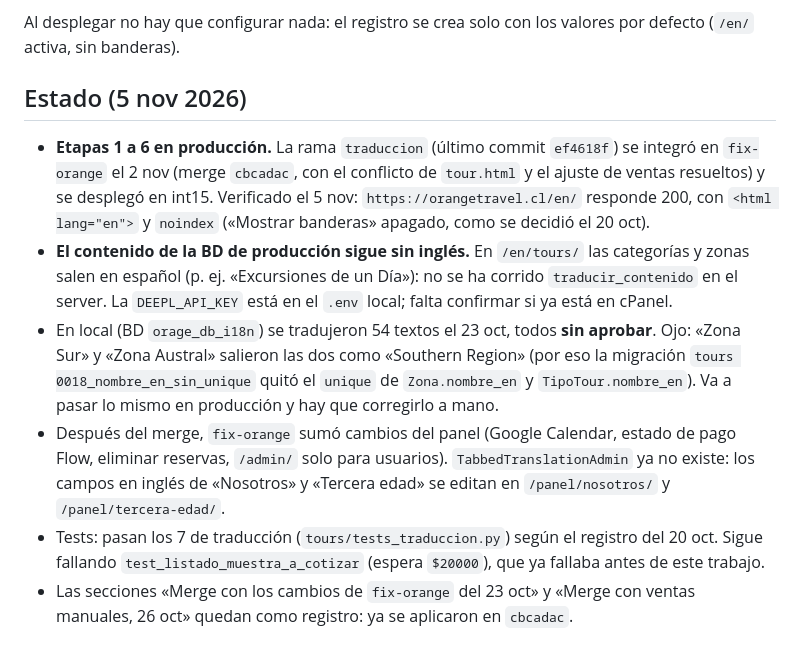
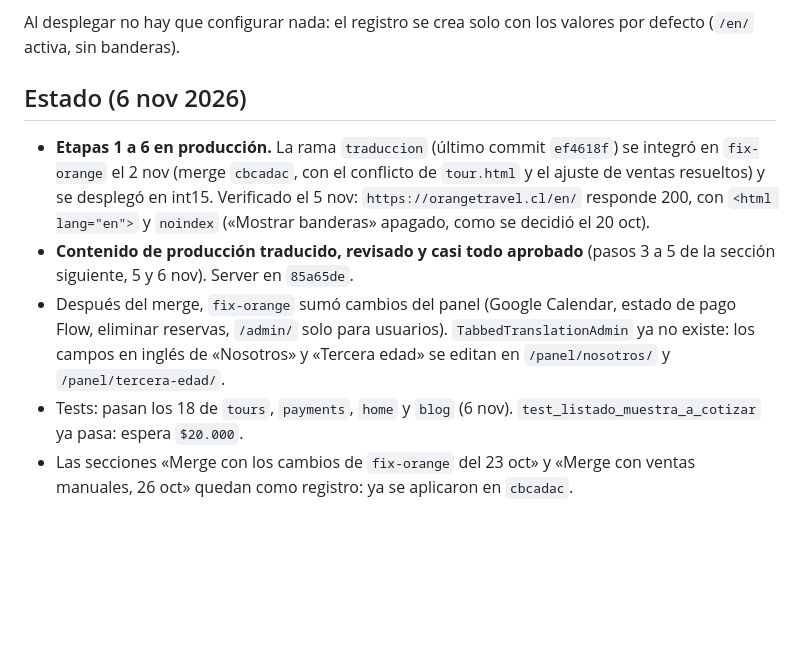
Before and after one commit to Cesar-eav/orangetravel, a Markdown page: docs/PLAN_TRADUCCION_ETAPAS.md, the part around one of its changes. GitHub-like rendering; blank space fills up the shorter version.

```diff
--- a/docs/PLAN_TRADUCCION_ETAPAS.md
+++ b/docs/PLAN_TRADUCCION_ETAPAS.md
@@ -24,13 +24,12 @@ Con las banderas apagadas:
 
 Al desplegar no hay que configurar nada: el registro se crea solo con los valores por defecto (`/en/` activa, sin banderas).
 
-## Estado (5 nov 2026)
+## Estado (6 nov 2026)
 
 - **Etapas 1 a 6 en producción.** La rama `traduccion` (último commit `ef4618f`) se integró en `fix-orange` el 2 nov (merge `cbcadac`, con el conflicto de `tour.html` y el ajuste de ventas resueltos) y se desplegó en int15. Verificado el 5 nov: `https://orangetravel.cl/en/` responde 200, con `<html lang="en">` y `noindex` («Mostrar banderas» apagado, como se decidió el 20 oct).
-- **El contenido de la BD de producción sigue sin inglés.** En `/en/tours/` las categorías y zonas salen en español (p. ej. «Excursiones de un Día»): no se ha corrido `traducir_contenido` en el server. La `DEEPL_API_KEY` está en el `.env` local; falta confirmar si ya está en cPanel.
-- En local (BD `orage_db_i18n`) se tradujeron 54 textos el 23 oct, todos **sin aprobar**. Ojo: «Zona Sur» y «Zona Austral» salieron las dos como «Southern Region» (por eso la migración `tours 0018_nombre_en_sin_unique` quitó el `unique` de `Zona.nombre_en` y `TipoTour.nombre_en`). Va a pasar lo mismo en producción y hay que corregirlo a mano.
+- **Contenido de producción traducido, revisado y casi todo aprobado** (pasos 3 a 5 de la sección siguiente, 5 y 6 nov). Server en `85a65de`.
 - Después del merge, `fix-orange` sumó cambios del panel (Google Calendar, estado de pago Flow, eliminar reservas, `/admin/` solo para usuarios). `TabbedTranslationAdmin` ya no existe: los campos en inglés de «Nosotros» y «Tercera edad» se editan en `/panel/nosotros/` y `/panel/tercera-edad/`.
-- Tests: pasan los 7 de traducción (`tours/tests_traduccion.py`) según el registro del 20 oct. Sigue fallando `test_listado_muestra_a_cotizar` (espera `$20000`), que ya fallaba antes de este trabajo.
+- Tests: pasan los 18 de `tours`, `payments`, `home` y `blog` (6 nov). `test_listado_muestra_a_cotizar` ya pasa: espera `$20.000`.
 - Las secciones «Merge con los cambios de `fix-orange` del 23 oct» y «Merge con ventas manuales, 26 oct» quedan como registro: ya se aplicaron en `cbcadac`.
 
 ## Para cerrar la entrega 1 (6 nov)
```
Also changed, not shown: other parts of docs/PLAN_TRADUCCION_ETAPAS.md (+26 -0 lines).
